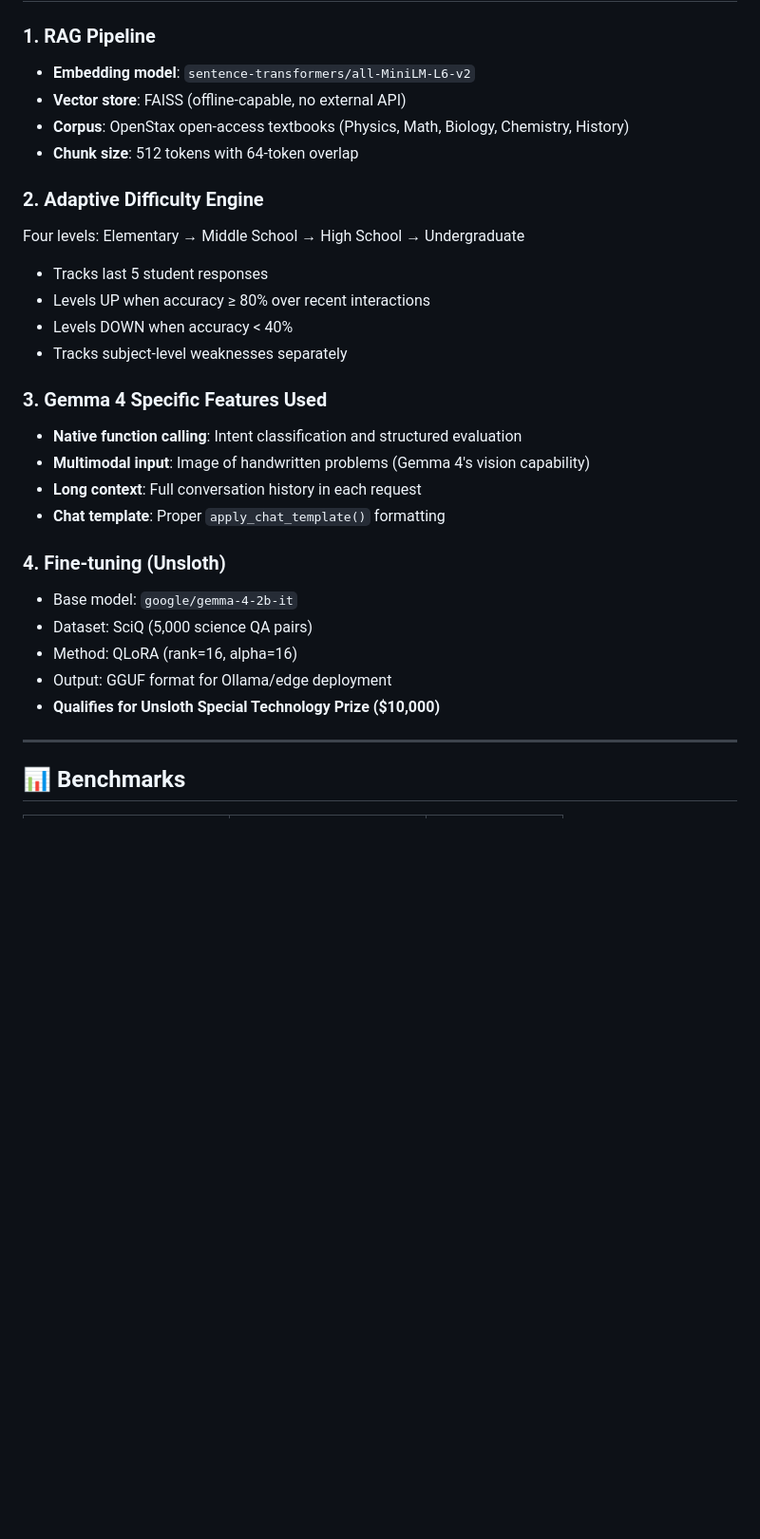
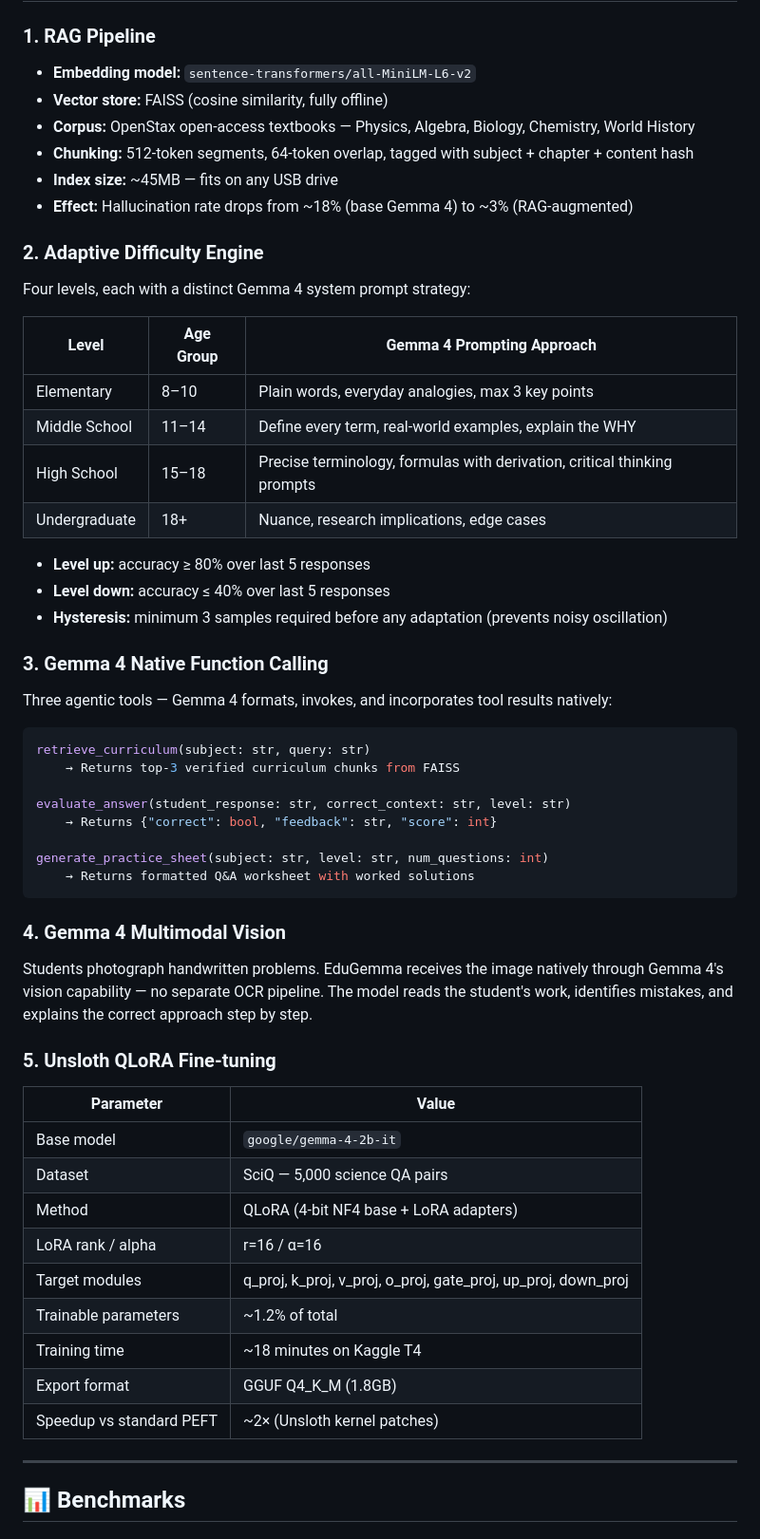
Before and after one commit to mirzayasirabdullahbaig07/EduGemma-AI-Tutor, a Markdown page: README.md, the part around one of its changes. Shown at 95% size. Rendered like a GitHub page; blank space fills up the shorter version.

````diff
--- a/README.md
+++ b/README.md
@@ -83,29 +94,56 @@ Student Input (text + optional image)
 
 ### 1. RAG Pipeline
-- **Embedding model**: `sentence-transformers/all-MiniLM-L6-v2`
-- **Vector store**: FAISS (offline-capable, no external API)
-- **Corpus**: OpenStax open-access textbooks (Physics, Math, Biology, Chemistry, History)
-- **Chunk size**: 512 tokens with 64-token overlap
+- **Embedding model:** `sentence-transformers/all-MiniLM-L6-v2`
+- **Vector store:** FAISS (cosine similarity, fully offline)
+- **Corpus:** OpenStax open-access textbooks — Physics, Algebra, Biology, Chemistry, World History
+- **Chunking:** 512-token segments, 64-token overlap, tagged with subject + chapter + content hash
+- **Index size:** ~45MB — fits on any USB drive
+- **Effect:** Hallucination rate drops from ~18% (base Gemma 4) to ~3% (RAG-augmented)
 
 ### 2. Adaptive Difficulty Engine
-Four levels: Elementary → Middle School → High School → Undergraduate
-- Tracks last 5 student responses
-- Levels UP when accuracy ≥ 80% over recent interactions
-- Levels DOWN when accuracy < 40%
-- Tracks subject-level weaknesses separately
+Four levels, each with a distinct Gemma 4 system prompt strategy:
 
-### 3. Gemma 4 Specific Features Used
-- **Native function calling**: Intent classification and structured evaluation
-- **Multimodal input**: Image of handwritten problems (Gemma 4's vision capability)
-- **Long context**: Full conversation history in each request
-- **Chat template**: Proper `apply_chat_template()` formatting
+| Level | Age Group | Gemma 4 Prompting Approach |
+|---|---|---|
+| Elementary | 8–10 | Plain words, everyday analogies, max 3 key points |
+| Middle School | 11–14 | Define every term, real-world examples, explain the WHY |
+| High School | 15–18 | Precise terminology, formulas with derivation, critical thinking prompts |
+| Undergraduate | 18+ | Nuance, research implications, edge cases |
 
-### 4. Fine-tuning (Unsloth)
-- Base model: `google/gemma-4-2b-it`
-- Dataset: SciQ (5,000 science QA pairs)
-- Method: QLoRA (rank=16, alpha=16)
-- Output: GGUF format for Ollama/edge deployment
-- **Qualifies for Unsloth Special Technology Prize ($10,000)**
+- **Level up:** accuracy ≥ 80% over last 5 responses
+- **Level down:** accuracy ≤ 40% over last 5 responses
+- **Hysteresis:** minimum 3 samples required before any adaptation (prevents noisy oscillation)
+
+### 3. Gemma 4 Native Function Calling
+Three agentic tools — Gemma 4 formats, invokes, and incorporates tool results natively:
+
+```python
+retrieve_curriculum(subject: str, query: str)
+    → Returns top-3 verified curriculum chunks from FAISS
+
+evaluate_answer(student_response: str, correct_context: str, level: str)
+    → Returns {"correct": bool, "feedback": str, "score": int}
+
+generate_practice_sheet(subject: str, level: str, num_questions: int)
+    → Returns formatted Q&A worksheet with worked solutions
+```
+
+### 4. Gemma 4 Multimodal Vision
+Students photograph handwritten problems. EduGemma receives the image natively through Gemma 4's vision capability — no separate OCR pipeline. The model reads the student's work, identifies mistakes, and explains the correct approach step by step.
+
+### 5. Unsloth QLoRA Fine-tuning
+
+| Parameter | Value |
+|---|---|
+| Base model | `google/gemma-4-2b-it` |
+| Dataset | SciQ — 5,000 science QA pairs |
+| Method | QLoRA (4-bit NF4 base + LoRA adapters) |
+| LoRA rank / alpha | r=16 / α=16 |
+| Target modules | q_proj, k_proj, v_proj, o_proj, gate_proj, up_proj, down_proj |
+| Trainable parameters | ~1.2% of total |
+| Training time | ~18 minutes on Kaggle T4 |
+| Export format | GGUF Q4_K_M (1.8GB) |
+| Speedup vs standard PEFT | ~2× (Unsloth kernel patches) |
 
 ---
 
````
Also changed, not shown: other parts of README.md (+135 -175 lines).
